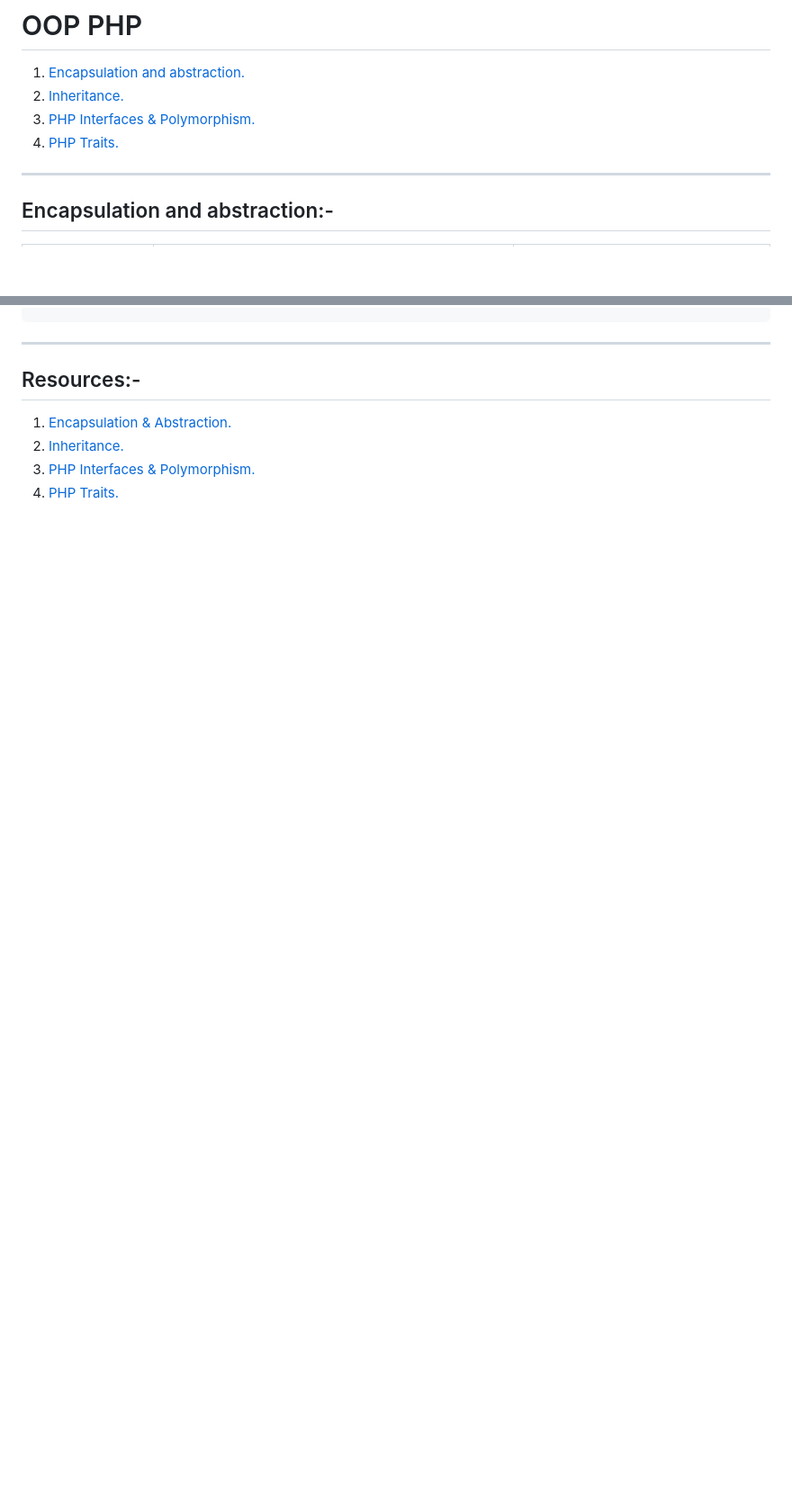
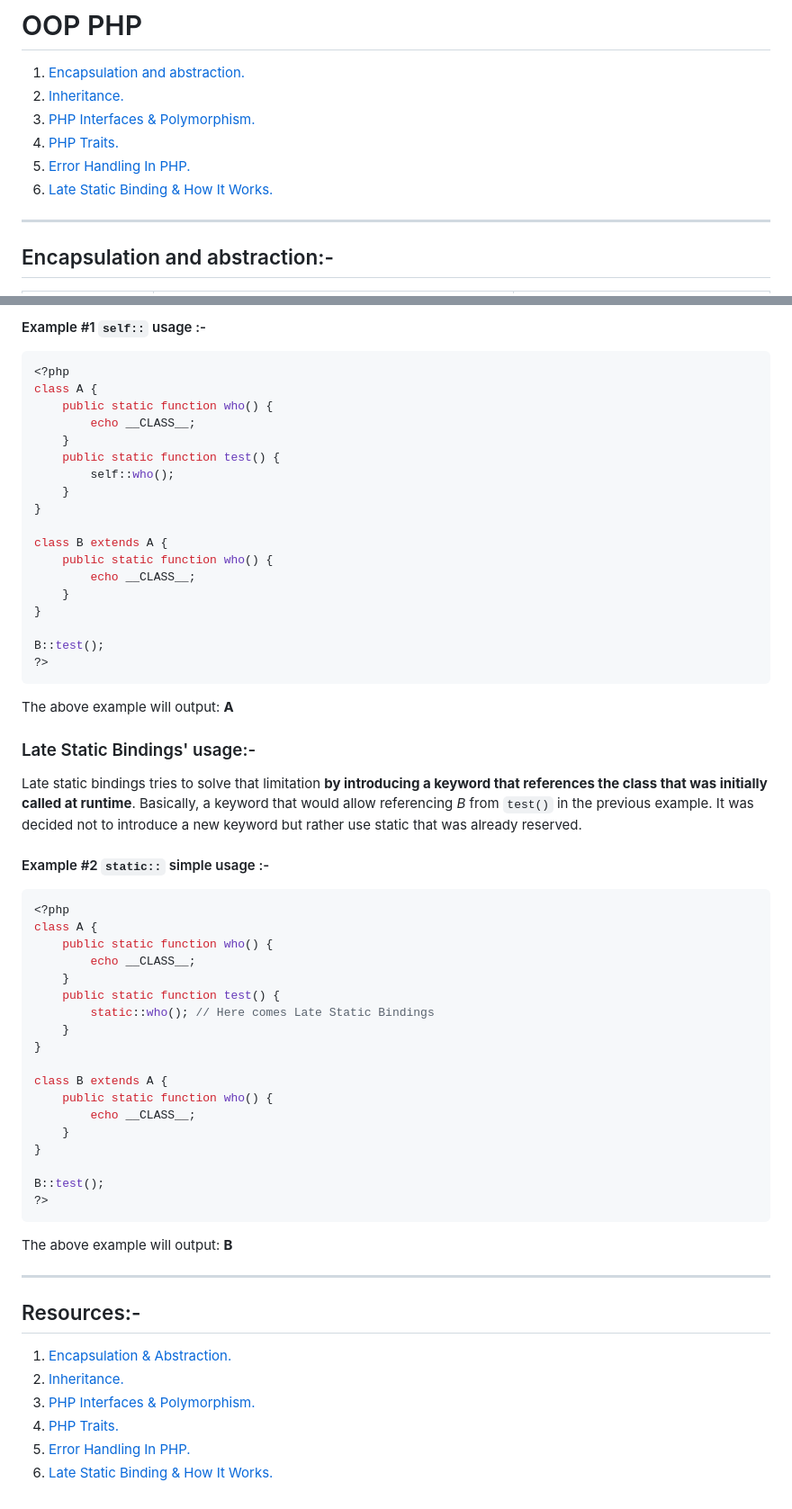
Before and after one commit to reemramadan12/IEEE-Backend, a Markdown page: PHP/OOP.md, 2 parts joined by grey strips. Shown at 90% size. Drawn GitHub-style; blank space fills up the shorter version.

````diff
--- a/PHP/OOP.md
+++ b/PHP/OOP.md
@@ -3,7 +3,8 @@
 1. [Inheritance.](#inheritance)
 1. [PHP Interfaces & Polymorphism.](#php-interfaces--polymorphism)
 1. [PHP Traits.](#php-traits)
-
+1. [Error Handling In PHP.](#error-handling-in-php)
+1. [Late Static Binding & How It Works.](#late-static-binding--how-it-works)
 ---
 
 ## Encapsulation and abstraction:-
@@ -116,6 +166,56 @@ class ezcReflectionFunction extends ReflectionFunction {
+#### Example #1 `self::` usage :-
+```php
+<?php
+class A {
+    public static function who() {
+        echo __CLASS__;
+    }
+    public static function test() {
+        self::who();
+    }
+}
+
+class B extends A {
+    public static function who() {
+        echo __CLASS__;
+    }
+}
+
+B::test();
+?>
+```
+The above example will output: **A** <br>
+### Late Static Bindings' usage:-
+Late static bindings tries to solve that limitation **by introducing a keyword that references the class that was initially called at runtime**. Basically, a keyword that would allow referencing *B* from `test()` in the previous example. It was decided not to introduce a new keyword but rather use static that was already reserved.
+
+#### Example #2 `static::` simple usage :-
+```php
+<?php
+class A {
+    public static function who() {
+        echo __CLASS__;
+    }
+    public static function test() {
+        static::who(); // Here comes Late Static Bindings
+    }
+}
+
+class B extends A {
+    public static function who() {
+        echo __CLASS__;
+    }
+}
+
+B::test();
+?>
+```
+The above example will output: **B**
+
 -----
 ## Resources:-
 1. [Encapsulation & Abstraction.](https://www.shiksha.com/online-courses/articles/difference-between-encapsulation-and-abstraction/#Difference-between-encapsulation-and-abstraction)
 1. [Inheritance.](https://www.w3schools.com/php/php_oop_inheritance.asp)
 1. [PHP Interfaces & Polymorphism.](https://medium.com/@iamjoestack/understanding-polymorphism-in-php-3d2670deb6e1#:~:text=Polymorphism%20in%20PHP%20is%20implemented,your%20class%20which%20implements%20it.&text=The%20above%20code%20has%20an%20interface%20named%20shapesInterface.&text=An%20interface%20can%20define%20method,the%20contents%20of%20the%20methods.)
 1. [PHP Traits.](https://www.php.net/manual/en/language.oop5.traits.php)
+1. [Error Handling In PHP.](https://www.w3schools.com/php/php_error.asp)
+1. [Late Static Binding & How It Works.](https://www.php.net/manual/en/language.oop5.late-static-bindings.php#:~:text=PHP%20implements%20a%20feature%20called,%22non%2Dforwarding%20call%22.)
````
Also changed, not shown: other parts of PHP/OOP.md (+49 -0 lines).
